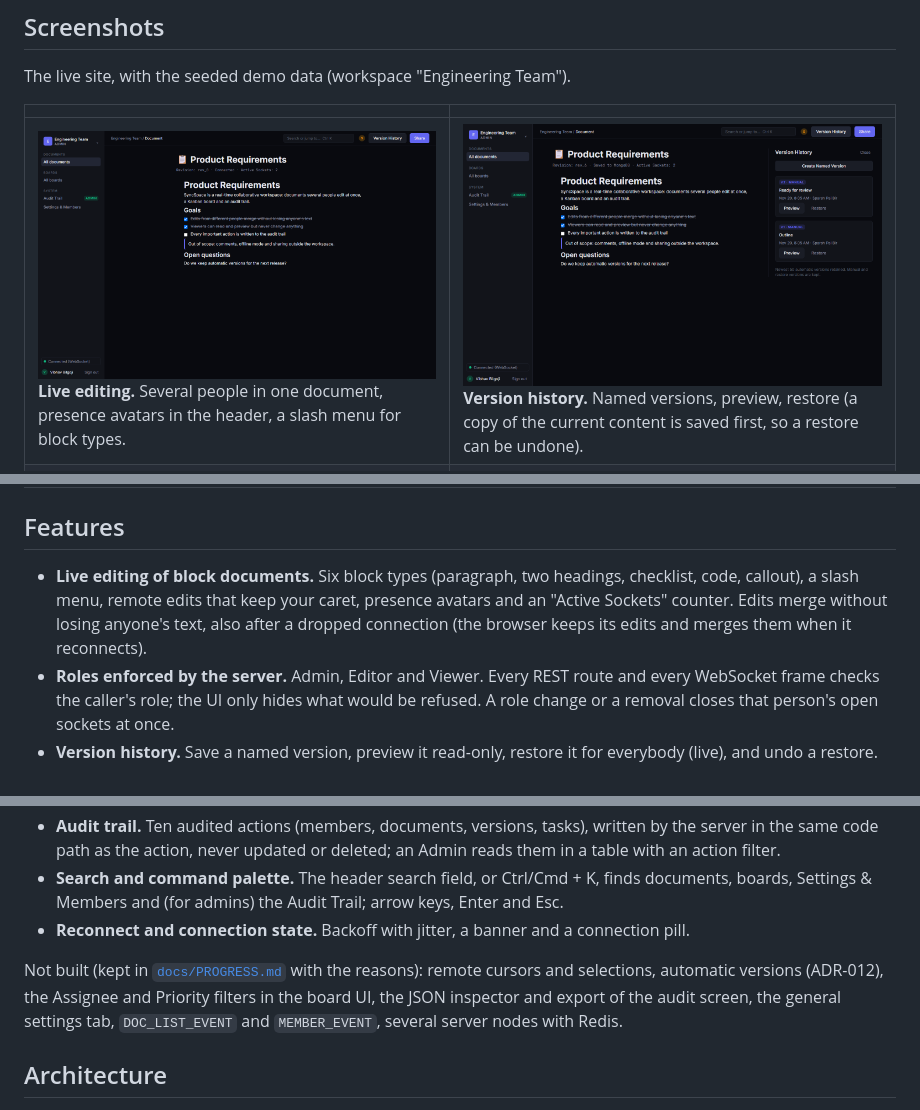
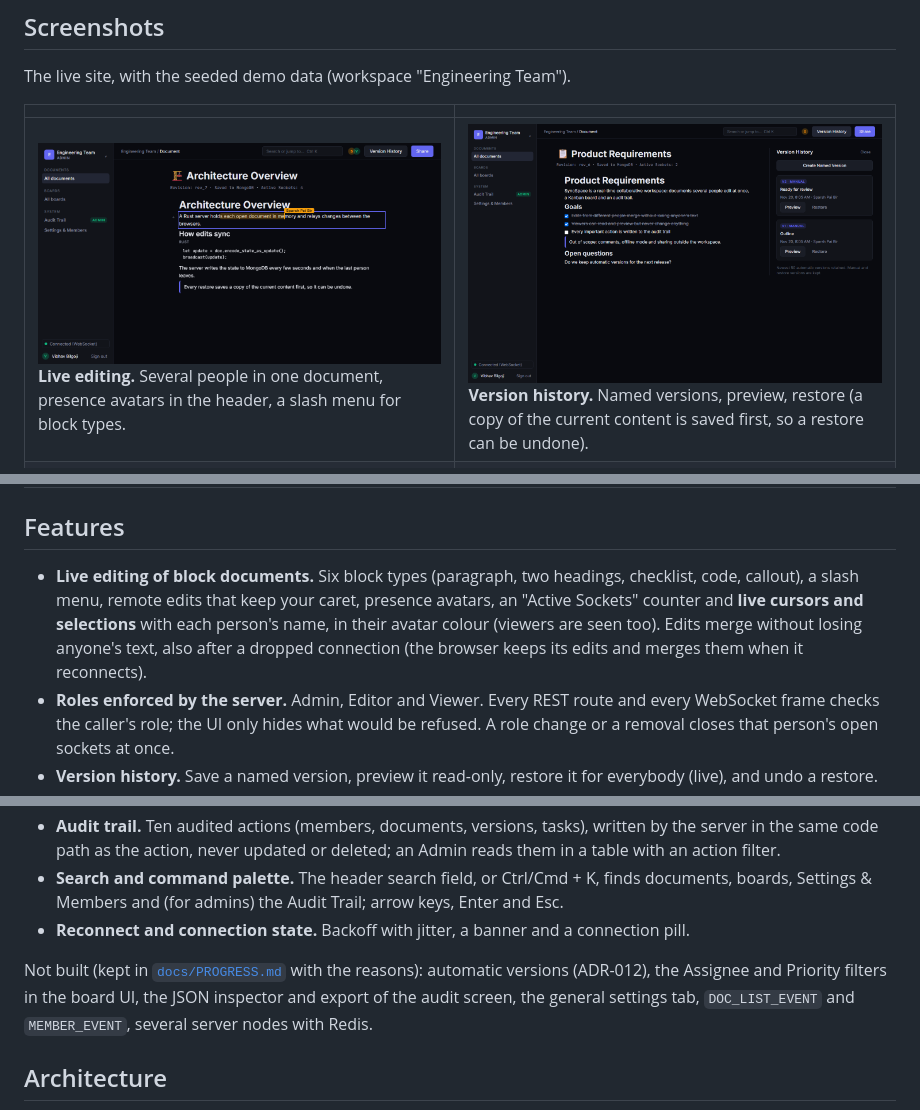
Before and after one commit to VibhavBilgoji/SyncSpace, a Markdown page: README.md, 3 parts joined by grey strips. GitHub-like rendering; pictures changed too: docs/screenshots/01-live-editing.png.

```diff
--- a/README.md
+++ b/README.md
@@ -25,7 +25,7 @@ The live site, with the seeded demo data (workspace "Engineering Team").
 
 ## Features
 
-- **Live editing of block documents.** Six block types (paragraph, two headings, checklist, code, callout), a slash menu, remote edits that keep your caret, presence avatars and an "Active Sockets" counter. Edits merge without losing anyone's text, also after a dropped connection (the browser keeps its edits and merges them when it reconnects).
+- **Live editing of block documents.** Six block types (paragraph, two headings, checklist, code, callout), a slash menu, remote edits that keep your caret, presence avatars, an "Active Sockets" counter and **live cursors and selections** with each person's name, in their avatar colour (viewers are seen too). Edits merge without losing anyone's text, also after a dropped connection (the browser keeps its edits and merges them when it reconnects).
 - **Roles enforced by the server.** Admin, Editor and Viewer. Every REST route and every WebSocket frame checks the caller's role; the UI only hides what would be refused. A role change or a removal closes that person's open sockets at once.
 - **Version history.** Save a named version, preview it read-only, restore it for everybody (live), and undo a restore.
 - **Kanban boards.** Five fixed columns, tasks with priority, tags and assignees, drag and drop with pointer **and keyboard**, arrow buttons and a status dropdown as the fallback, and live updates through a workspace socket.
@@ -34,7 +34,7 @@ The live site, with the seeded demo data (workspace "Engineering Team").
 - **Search and command palette.** The header search field, or Ctrl/Cmd + K, finds documents, boards, Settings & Members and (for admins) the Audit Trail; arrow keys, Enter and Esc.
 - **Reconnect and connection state.** Backoff with jitter, a banner and a connection pill.
 
-Not built (kept in [`docs/PROGRESS.md`](docs/PROGRESS.md) with the reasons): remote cursors and selections, automatic versions (ADR-012), the Assignee and Priority filters in the board UI, the JSON inspector and export of the audit screen, the general settings tab, `DOC_LIST_EVENT` and `MEMBER_EVENT`, several server nodes with Redis.
+Not built (kept in [`docs/PROGRESS.md`](docs/PROGRESS.md) with the reasons): automatic versions (ADR-012), the Assignee and Priority filters in the board UI, the JSON inspector and export of the audit screen, the general settings tab, `DOC_LIST_EVENT` and `MEMBER_EVENT`, several server nodes with Redis.
 
 ## Architecture
 
```
Also changed, not shown: docs/API.md (+2 -0 lines), docs/PROGRESS.md (+2 -1 lines), 10 other files.
